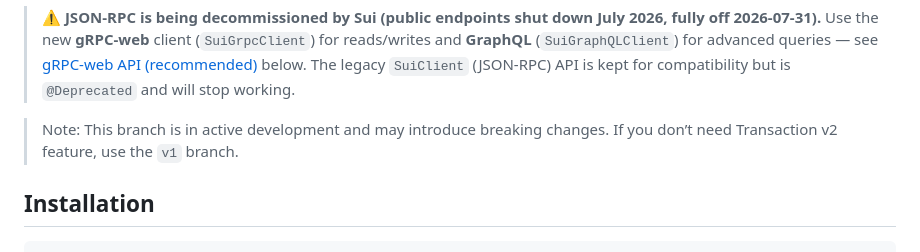
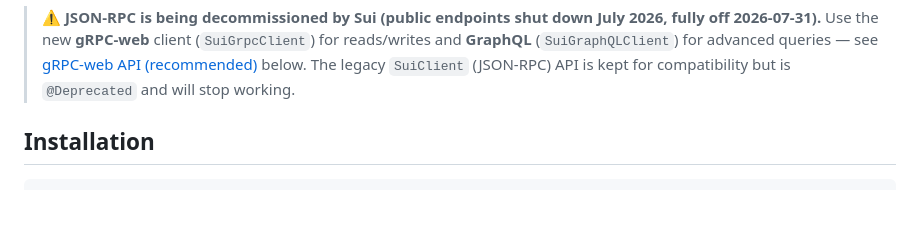
Before and after one commit to mofalabs/sui, a Markdown page: README.md, the part around the change. GitHub-like rendering; blank space fills up the shorter version.

Commit message:
docs: drop stale "active development / use v1 branch" note

```diff
--- a/README.md
+++ b/README.md
@@ -7,8 +7,6 @@ Sui Dart SDK
 > Use the new **gRPC-web** client (`SuiGrpcClient`) for reads/writes and **GraphQL** (`SuiGraphQLClient`)
 > for advanced queries — see [gRPC-web API (recommended)](#grpc-web-api-recommended) below.
 > The legacy `SuiClient` (JSON-RPC) API is kept for compatibility but is `@Deprecated` and will stop working.
-
-> Note: This branch is in active development and may introduce breaking changes. If you don’t need Transaction v2 feature, use the `v1` branch.
 
 Installation
 -
```
